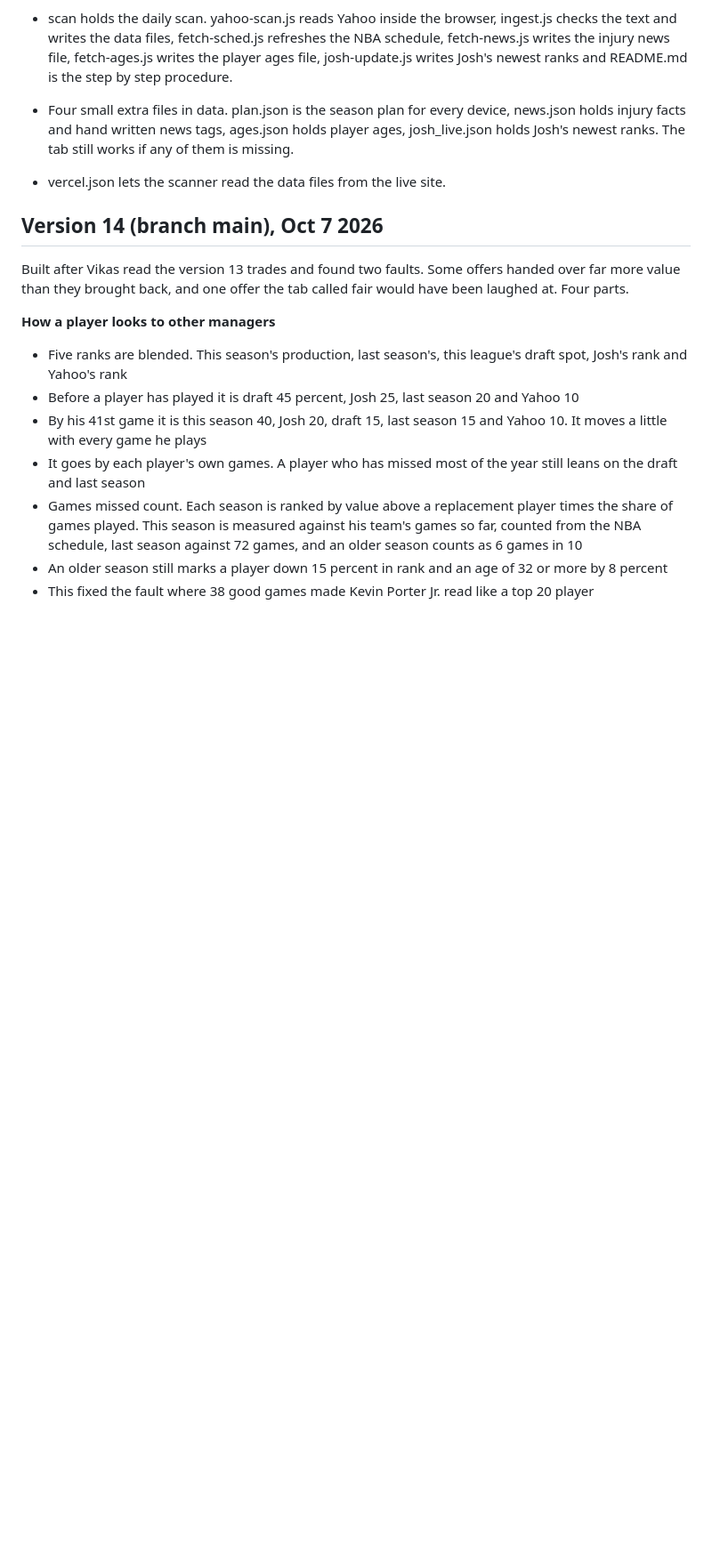
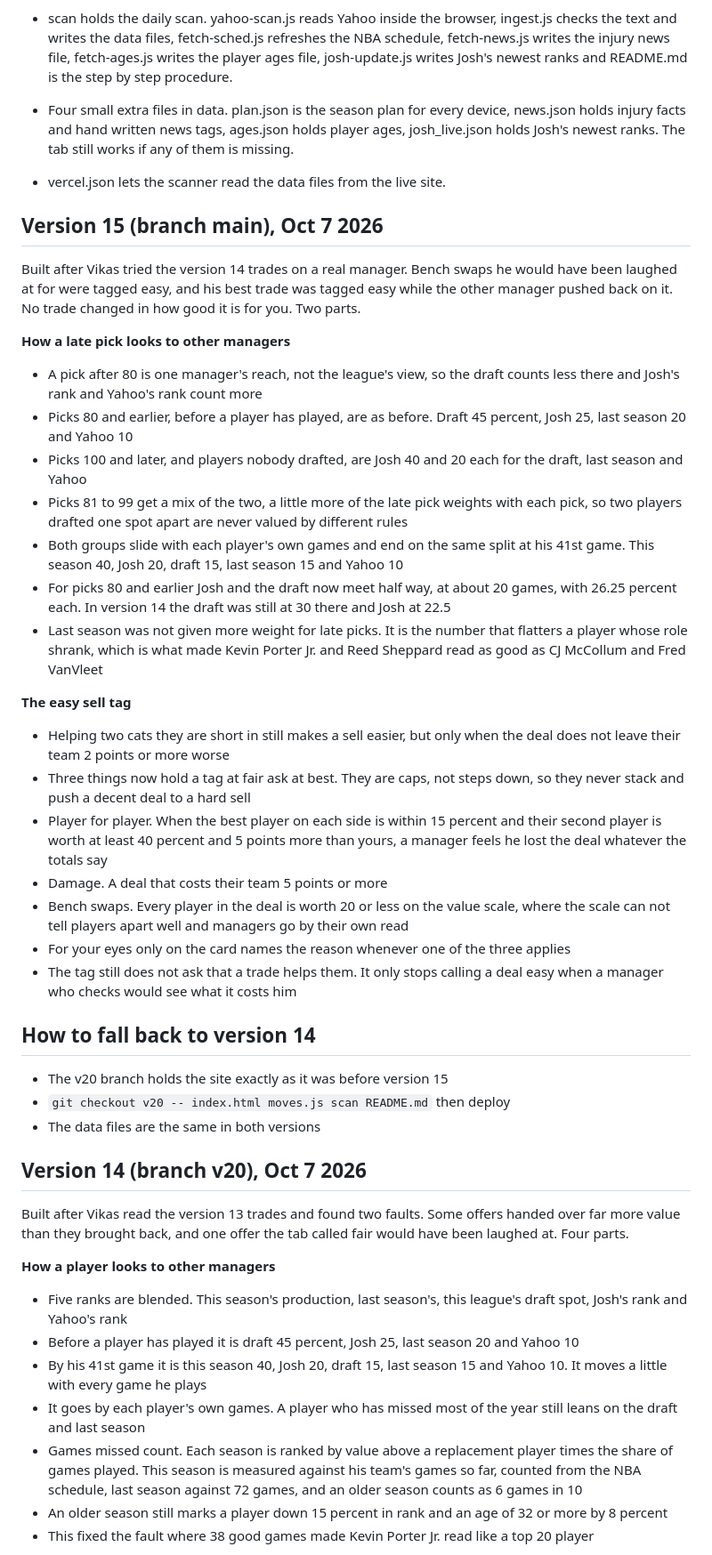
Before and after one commit to zomvik1333/ninecat-war-room, a Markdown page: README.md, the part around the change. Shown at 89% size. Drawn GitHub-style; blank space fills up the shorter version.

Commit message:
Version 15: notes
Co-Authored-By: Claude Opus 5.5 <noreply@anthropic.com>
Claude-Session: https://claude.ai/code/session_01MDTxaeBvNCRXwRYAWPBxwJ

```diff
--- a/README.md
+++ b/README.md
@@ -17,7 +17,35 @@ Live site at https://ninecatwarroom.vercel.app
 * Four small extra files in data. plan.json is the season plan for every device, news.json holds injury facts and hand written news tags, ages.json holds player ages, josh_live.json holds Josh's newest ranks. The tab still works if any of them is missing.
 * vercel.json lets the scanner read the data files from the live site.
 
-## Version 14 (branch main), Oct 7 2026
+## Version 15 (branch main), Oct 7 2026
+
+Built after Vikas tried the version 14 trades on a real manager. Bench swaps he would have been laughed at for were tagged easy, and his best trade was tagged easy while the other manager pushed back on it. No trade changed in how good it is for you. Two parts.
+
+**How a late pick looks to other managers**
+* A pick after 80 is one manager's reach, not the league's view, so the draft counts less there and Josh's rank and Yahoo's rank count more
+* Picks 80 and earlier, before a player has played, are as before. Draft 45 percent, Josh 25, last season 20 and Yahoo 10
+* Picks 100 and later, and players nobody drafted, are Josh 40 and 20 each for the draft, last season and Yahoo
+* Picks 81 to 99 get a mix of the two, a little more of the late pick weights with each pick, so two players drafted one spot apart are never valued by different rules
+* Both groups slide with each player's own games and end on the same split at his 41st game. This season 40, Josh 20, draft 15, last season 15 and Yahoo 10
+* For picks 80 and earlier Josh and the draft now meet half way, at about 20 games, with 26.25 percent each. In version 14 the draft was still at 30 there and Josh at 22.5
+* Last season was not given more weight for late picks. It is the number that flatters a player whose role shrank, which is what made Kevin Porter Jr. and Reed Sheppard read as good as CJ McCollum and Fred VanVleet
+
+**The easy sell tag**
+* Helping two cats they are short in still makes a sell easier, but only when the deal does not leave their team 2 points or more worse
+* Three things now hold a tag at fair ask at best. They are caps, not steps down, so they never stack and push a decent deal to a hard sell
+* Player for player. When the best player on each side is within 15 percent and their second player is worth at least 40 percent and 5 points more than yours, a manager feels he lost the deal whatever the totals say
+* Damage. A deal that costs their team 5 points or more
+* Bench swaps. Every player in the deal is worth 20 or less on the value scale, where the scale can not tell players apart well and managers go by their own read
+* For your eyes only on the card names the reason whenever one of the three applies
+* The tag still does not ask that a trade helps them. It only stops calling a deal easy when a manager who checks would see what it costs him
+
+## How to fall back to version 14
+
+* The v20 branch holds the site exactly as it was before version 15
+* `git checkout v20 -- index.html moves.js scan README.md` then deploy
+* The data files are the same in both versions
+
+## Version 14 (branch v20), Oct 7 2026
 
 Built after Vikas read the version 13 trades and found two faults. Some offers handed over far more value than they brought back, and one offer the tab called fair would have been laughed at. Four parts.
 
```
Also changed, not shown: scan/README.md (+1 -1 lines).
